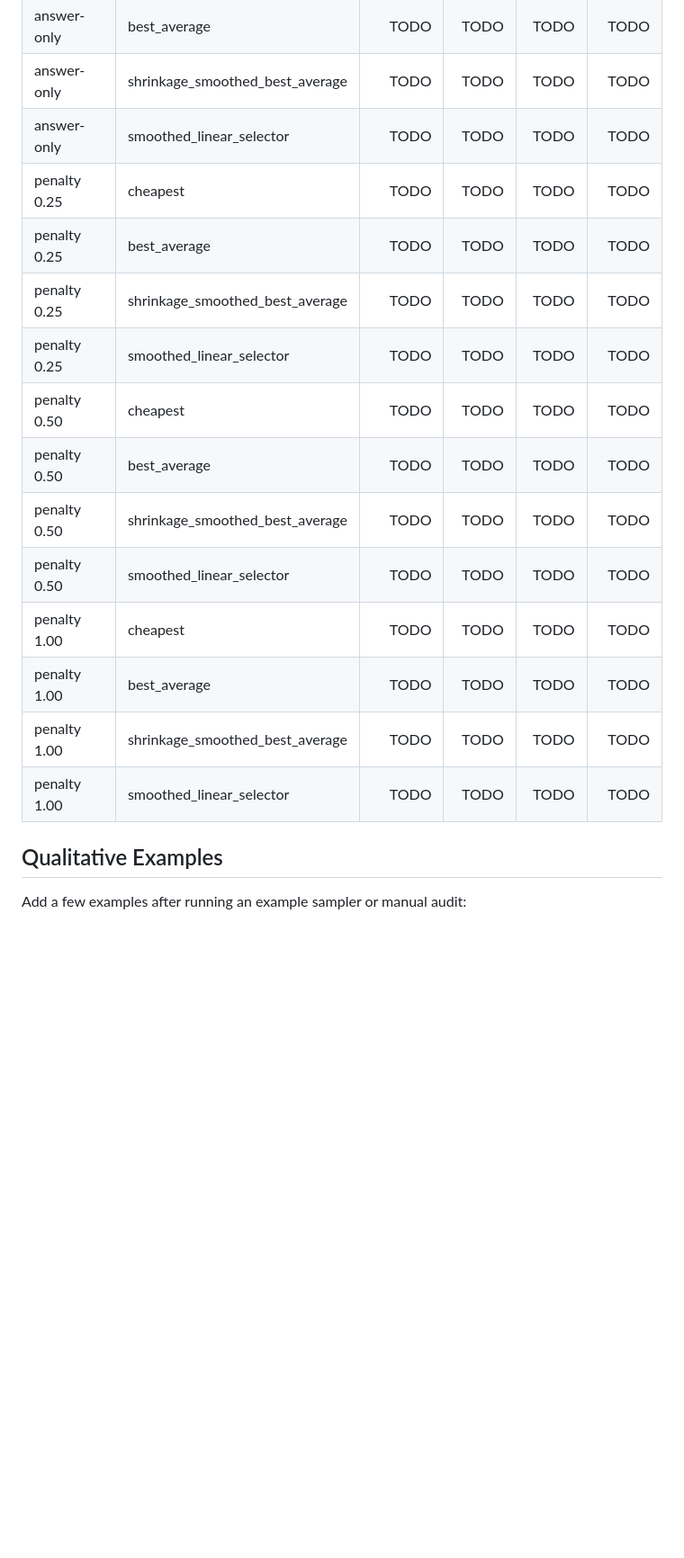
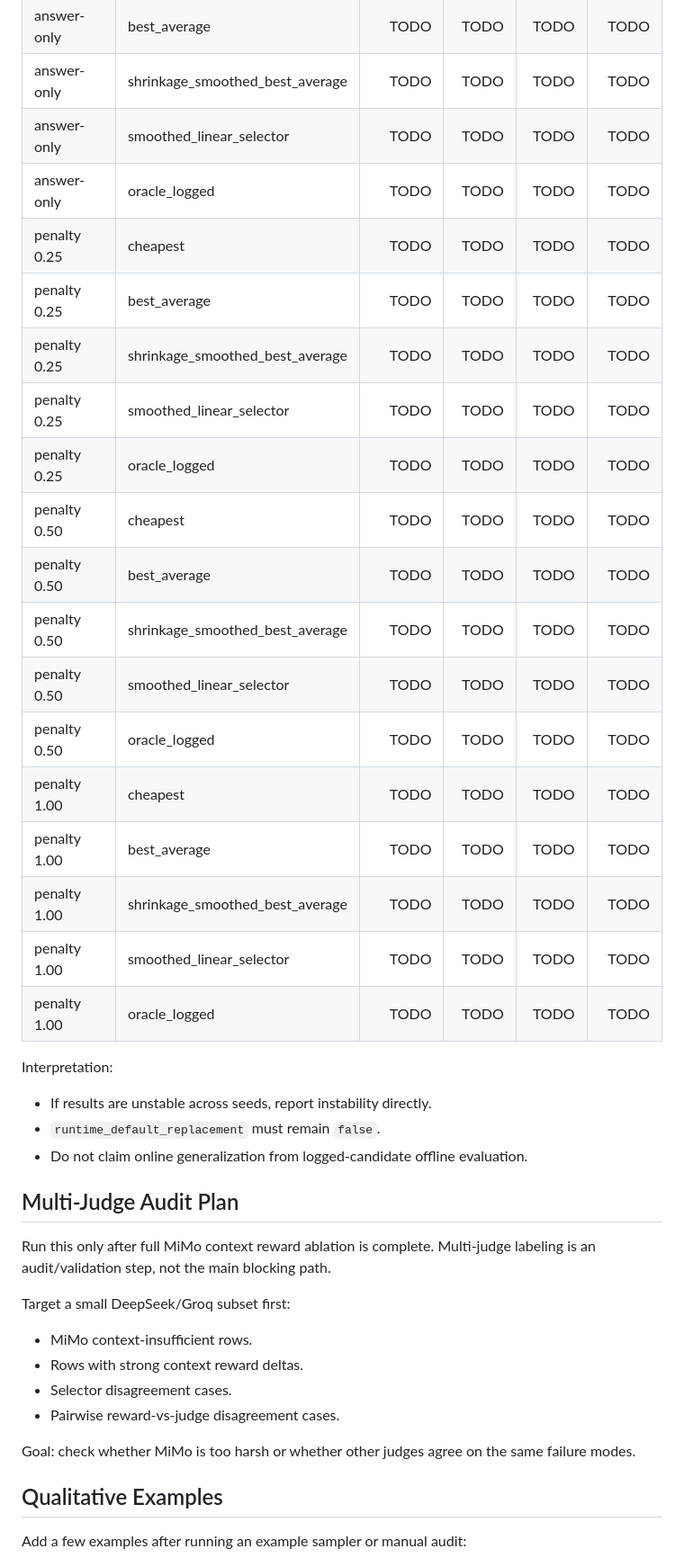
Before and after one commit to sontungkieu/true-chat, a Markdown page: docs/reports/phase1d_rlaif_full_context_reward_ablation_template.md, the part around one of its changes. Shown at 90% size. GitHub-like rendering; blank space fills up the shorter version.

```diff
--- a/docs/reports/phase1d_rlaif_full_context_reward_ablation_template.md
+++ b/docs/reports/phase1d_rlaif_full_context_reward_ablation_template.md
@@ -95,18 +107,43 @@ Interpretation:
 | answer-only | best_average | TODO | TODO | TODO | TODO |
 | answer-only | shrinkage_smoothed_best_average | TODO | TODO | TODO | TODO |
 | answer-only | smoothed_linear_selector | TODO | TODO | TODO | TODO |
+| answer-only | oracle_logged | TODO | TODO | TODO | TODO |
 | penalty 0.25 | cheapest | TODO | TODO | TODO | TODO |
 | penalty 0.25 | best_average | TODO | TODO | TODO | TODO |
 | penalty 0.25 | shrinkage_smoothed_best_average | TODO | TODO | TODO | TODO |
 | penalty 0.25 | smoothed_linear_selector | TODO | TODO | TODO | TODO |
+| penalty 0.25 | oracle_logged | TODO | TODO | TODO | TODO |
 | penalty 0.50 | cheapest | TODO | TODO | TODO | TODO |
 | penalty 0.50 | best_average | TODO | TODO | TODO | TODO |
 | penalty 0.50 | shrinkage_smoothed_best_average | TODO | TODO | TODO | TODO |
 | penalty 0.50 | smoothed_linear_selector | TODO | TODO | TODO | TODO |
+| penalty 0.50 | oracle_logged | TODO | TODO | TODO | TODO |
 | penalty 1.00 | cheapest | TODO | TODO | TODO | TODO |
 | penalty 1.00 | best_average | TODO | TODO | TODO | TODO |
 | penalty 1.00 | shrinkage_smoothed_best_average | TODO | TODO | TODO | TODO |
 | penalty 1.00 | smoothed_linear_selector | TODO | TODO | TODO | TODO |
+| penalty 1.00 | oracle_logged | TODO | TODO | TODO | TODO |
+
+Interpretation:
+
+- If results are unstable across seeds, report instability directly.
+- `runtime_default_replacement` must remain `false`.
+- Do not claim online generalization from logged-candidate offline evaluation.
+
+## Multi-Judge Audit Plan
+
+Run this only after full MiMo context reward ablation is complete. Multi-judge
+labeling is an audit/validation step, not the main blocking path.
+
+Target a small DeepSeek/Groq subset first:
+
+- MiMo context-insufficient rows.
+- Rows with strong context reward deltas.
+- Selector disagreement cases.
+- Pairwise reward-vs-judge disagreement cases.
+
+Goal: check whether MiMo is too harsh or whether other judges agree on the same
+failure modes.
 
 ## Qualitative Examples
 
```
Also changed, not shown: other parts of docs/reports/phase1d_rlaif_full_context_reward_ablation_template.md (+23 -2 lines), plan_next_ver_of_0.1.0.md (+28 -2 lines).
